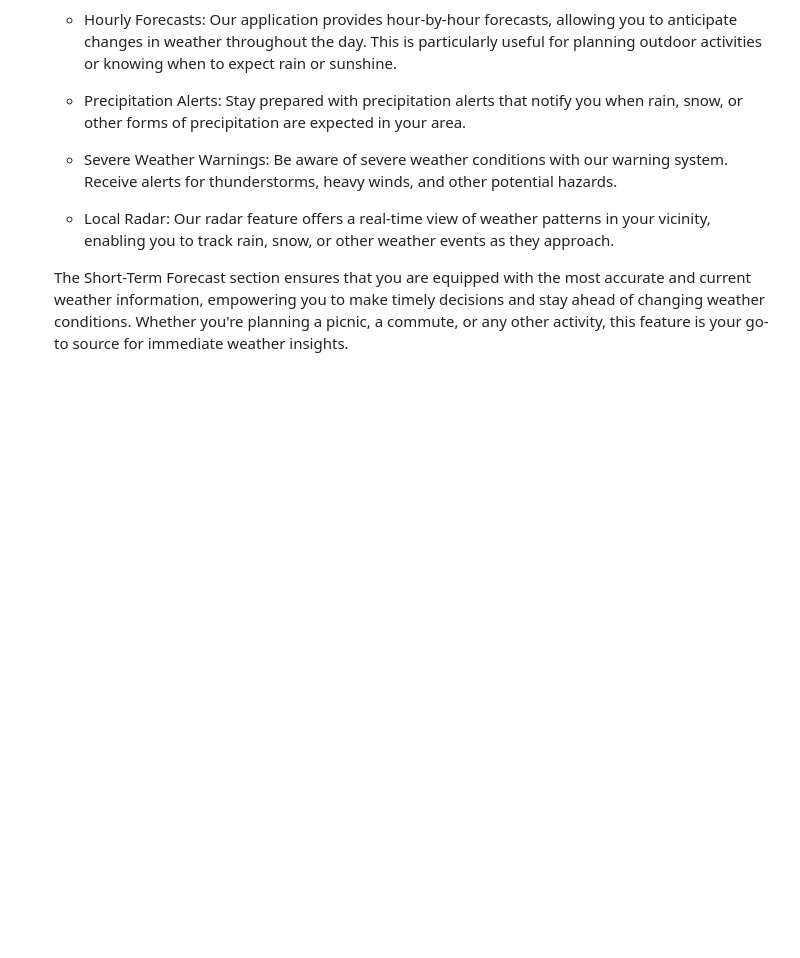
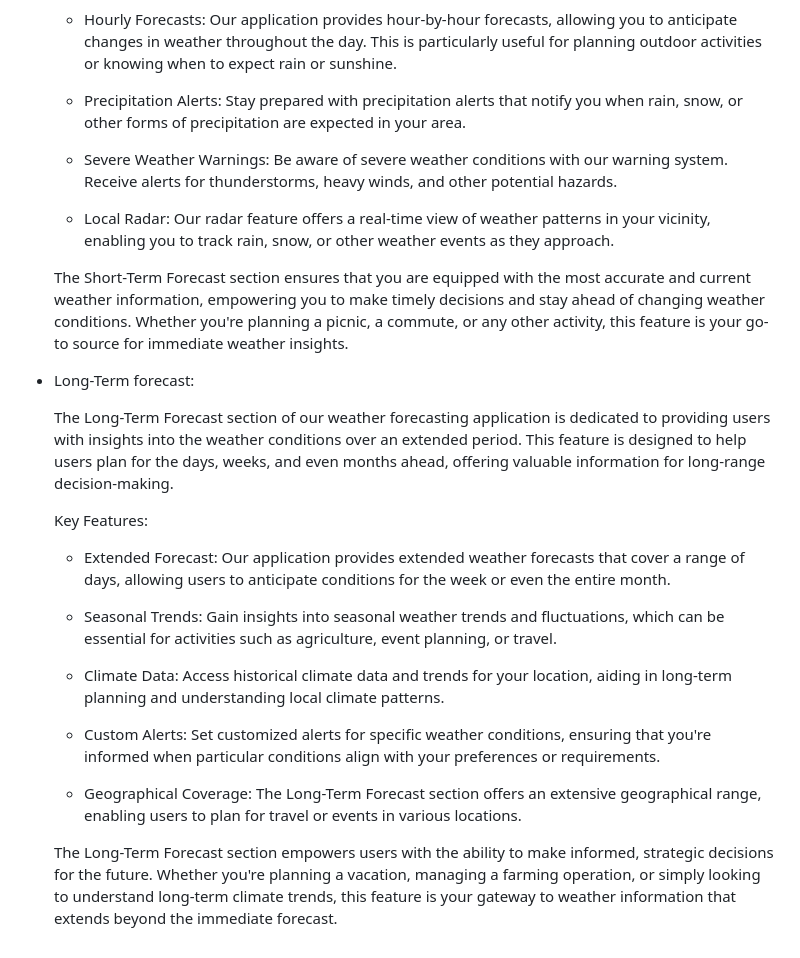
Before and after one commit to Xeonam/Weather-Forecast, a Markdown page: doc/functional-specification.md, the part around the change. Drawn GitHub-style; blank space fills up the shorter version.

Commit message:
Finalizing Functional specification of requirement list section to functional_specification.md

```diff
--- a/doc/functional-specification.md
+++ b/doc/functional-specification.md
@@ -95,3 +95,41 @@ The basic functions of the program are as follows:
     weather conditions. Whether you're planning a picnic, a commute,
     or any other activity, this feature is your go-to
     source for immediate weather insights.
+
+- Long-Term forecast:
+
+    The Long-Term Forecast section of our weather forecasting
+    application is dedicated to providing users with insights
+    into the weather conditions over an extended period. This
+    feature is designed to help users plan for the days, weeks,
+    and even months ahead, offering valuable information for
+    long-range decision-making.
+
+    Key Features:
+
+    - Extended Forecast: Our application provides extended
+    weather forecasts that cover a range of days, allowing users
+    to anticipate conditions for the week or even the entire month.
+
+    - Seasonal Trends: Gain insights into seasonal weather trends
+    and fluctuations, which can be essential for activities such
+    as agriculture, event planning, or travel.
+
+    - Climate Data: Access historical climate data and trends for
+    your location, aiding in long-term planning and understanding
+    local climate patterns.
+
+    - Custom Alerts: Set customized alerts for specific weather
+    conditions, ensuring that you're informed when particular
+    conditions align with your preferences or requirements.
+
+    - Geographical Coverage: The Long-Term Forecast section
+    offers an extensive geographical range, enabling users
+    to plan for travel or events in various locations.
+
+    The Long-Term Forecast section empowers users with the ability
+    to make informed, strategic decisions for the future.
+    Whether you're planning a vacation, managing a farming operation,
+    or simply looking to understand long-term climate trends,
+    this feature is your gateway to weather information that extends
+    beyond the immediate forecast.
```
